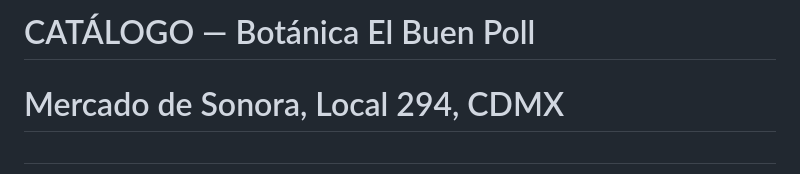
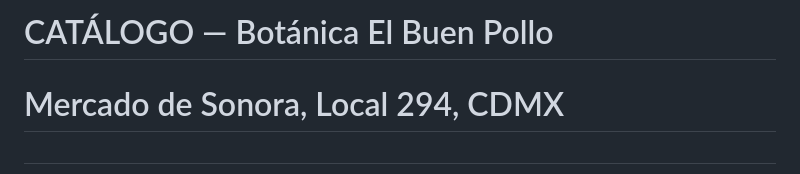
Before and after one commit to ppolea2025/buenpoll, a Markdown page: catalogo.md, the part around the change. Drawn GitHub-style.

Commit message:
Fix typo in catalog title from 'Poll' to 'Pollo'

```diff
--- a/catalogo.md
+++ b/catalogo.md
@@ -1,4 +1,4 @@
-# CATÁLOGO — Botánica El Buen Poll
+# CATÁLOGO — Botánica El Buen Pollo
 # Mercado de Sonora, Local 294, CDMX
 #
 # INSTRUCCIONES PARA EDITAR:
```
